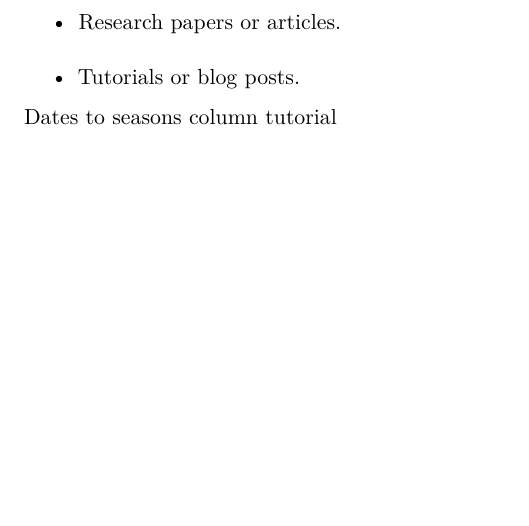
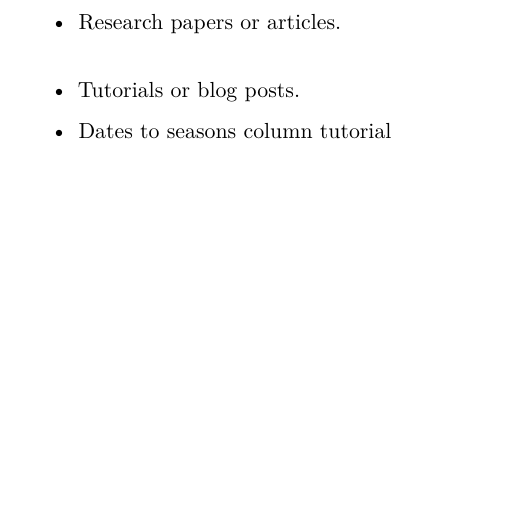
Before and after one commit to justindinh1/cds_101_final_project, an R Markdown document (final_report_template.Rmd): part of page 10 of 10, cut so that both start at the same text. Rendered offline with R 4.5, knitr and Pandoc, then LaTeX, with nearby package versions.

Commit message:
reference section edit

```diff
--- a/final_report_template.Rmd
+++ b/final_report_template.Rmd
@@ -329,4 +329,4 @@ List any references you used, such as:
 - Research papers or articles.
 - Tutorials or blog posts.
 
-[Dates to seasons column tutorial](https://stackoverflow.com/questions/49702002/creating-season-variable-by-month-with-dplyr-in-r)
+* [Dates to seasons column tutorial](https://stackoverflow.com/questions/49702002/creating-season-variable-by-month-with-dplyr-in-r)
```
